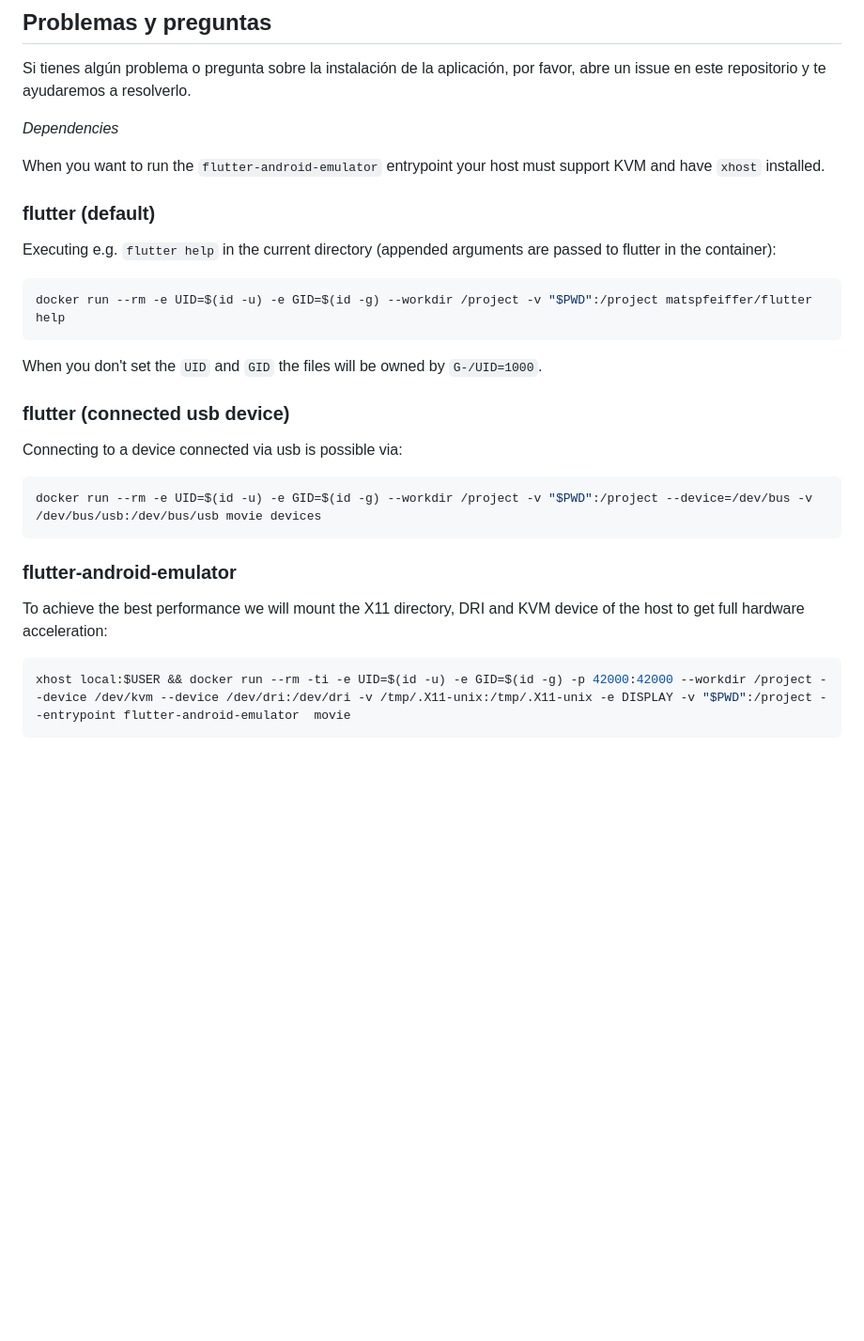
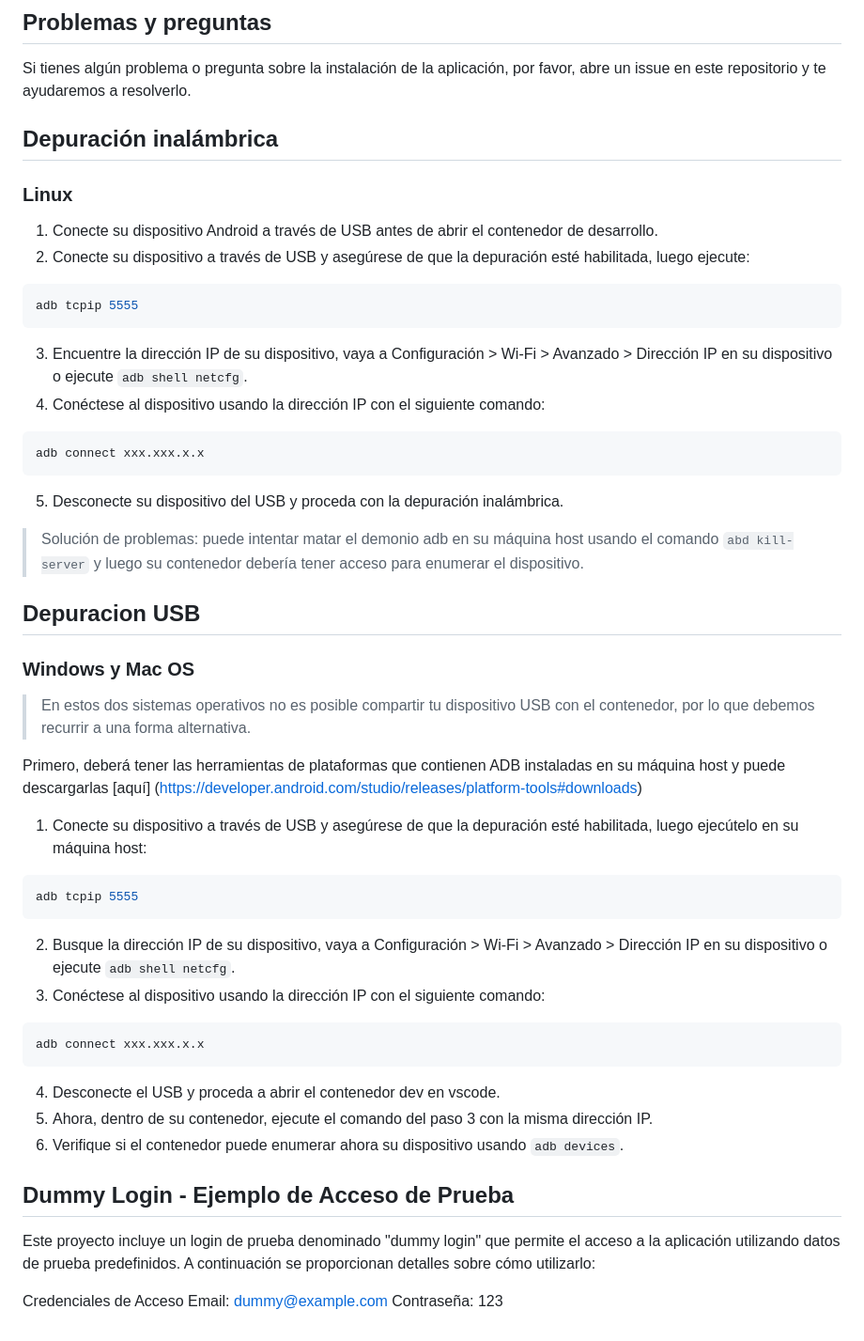
Before and after one commit to NicolasSebastianEstigarribia/Docker-FlutterV3.7.12, a Markdown page: README.md, the part around the change. Shown: that part at 94% size. GitHub-like rendering; blank space fills up the shorter version.

````diff
--- a/README.md
+++ b/README.md
@@ -39,32 +39,56 @@ docker build -t movie .
 
 Si tienes algún problema o pregunta sobre la instalación de la aplicación, por favor, abre un issue en este repositorio y te ayudaremos a resolverlo.
 
-_Dependencies_
 
-When you want to run the `flutter-android-emulator` entrypoint your host must support KVM and have `xhost` installed.
+## Depuración inalámbrica
 
-### flutter (default)
+### Linux
 
-Executing e.g. `flutter help` in the current directory (appended arguments are passed to flutter in the container):
+1. Conecte su dispositivo Android a través de USB antes de abrir el contenedor de desarrollo.
+2. Conecte su dispositivo a través de USB y asegúrese de que la depuración esté habilitada, luego ejecute:
 
-```shell
-docker run --rm -e UID=$(id -u) -e GID=$(id -g) --workdir /project -v "$PWD":/project matspfeiffer/flutter help
+```sh
+adb tcpip 5555
 ```
 
-When you don't set the `UID` and `GID` the files will be owned by `G-/UID=1000`.
+3. Encuentre la dirección IP de su dispositivo, vaya a Configuración > Wi-Fi > Avanzado > Dirección IP en su dispositivo o ejecute `adb shell netcfg`.
+4. Conéctese al dispositivo usando la dirección IP con el siguiente comando:
 
-### flutter (connected usb device)
-
-Connecting to a device connected via usb is possible via:
-
-```shell
-docker run --rm -e UID=$(id -u) -e GID=$(id -g) --workdir /project -v "$PWD":/project --device=/dev/bus -v /dev/bus/usb:/dev/bus/usb movie devices
+```sh
+adb connect xxx.xxx.x.x
 ```
 
-### flutter-android-emulator
+5. Desconecte su dispositivo del USB y proceda con la depuración inalámbrica.
 
-To achieve the best performance we will mount the X11 directory, DRI and KVM device of the host to get full hardware acceleration:
+> Solución de problemas: puede intentar matar el demonio adb en su máquina host usando el comando `abd kill-server` y luego su contenedor debería tener acceso para enumerar el dispositivo.
 
-```shell
-xhost local:$USER && docker run --rm -ti -e UID=$(id -u) -e GID=$(id -g) -p 42000:42000 --workdir /project --device /dev/kvm --device /dev/dri:/dev/dri -v /tmp/.X11-unix:/tmp/.X11-unix -e DISPLAY -v "$PWD":/project --entrypoint flutter-android-emulator  movie
+##  Depuracion USB
+### Windows y Mac OS
+
+> En estos dos sistemas operativos no es posible compartir tu dispositivo USB con el contenedor, por lo que debemos recurrir a una forma alternativa.
+
+Primero, deberá tener las herramientas de plataformas que contienen ADB instaladas en su máquina host y puede descargarlas [aquí] (https://developer.android.com/studio/releases/platform-tools#downloads)
+
+1. Conecte su dispositivo a través de USB y asegúrese de que la depuración esté habilitada, luego ejecútelo en su máquina host:
+
+```sh
+adb tcpip 5555
 ```
+
+2. Busque la dirección IP de su dispositivo, vaya a Configuración > Wi-Fi > Avanzado > Dirección IP en su dispositivo o ejecute `adb shell netcfg`.
+3. Conéctese al dispositivo usando la dirección IP con el siguiente comando:
+
+```sh
+adb connect xxx.xxx.x.x
+```
+
+4. Desconecte el USB y proceda a abrir el contenedor dev en vscode.
+5. Ahora, dentro de su contenedor, ejecute el comando del paso 3 con la misma dirección IP.
+6. Verifique si el contenedor puede enumerar ahora su dispositivo usando `adb devices`.
+
+## Dummy Login - Ejemplo de Acceso de Prueba
+Este proyecto incluye un login de prueba denominado "dummy login" que permite el acceso a la aplicación utilizando datos de prueba predefinidos. A continuación se proporcionan detalles sobre cómo utilizarlo:
+
+Credenciales de Acceso
+Email: dummy@example.com
+Contraseña: 123
````
